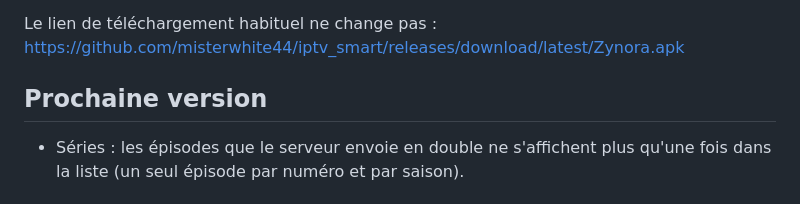
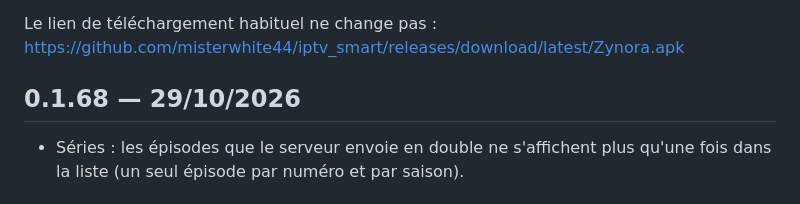
Before and after one commit to misterwhite44/iptv_smart, a Markdown page: CHANGELOG.md, the part around the change. Rendered like a GitHub page.

Commit message:
CHANGELOG : version 0.1.68

```diff
--- a/CHANGELOG.md
+++ b/CHANGELOG.md
@@ -18,7 +18,7 @@ remplacé tout seul par le numéro de la version et sa date.
 Le lien de téléchargement habituel ne change pas :
 https://github.com/misterwhite44/iptv_smart/releases/download/latest/Zynora.apk
 
-## Prochaine version
+## 0.1.68 — 29/10/2026
 - Séries : les épisodes que le serveur envoie en double ne s'affichent
   plus qu'une fois dans la liste (un seul épisode par numéro et par saison).
 
```
